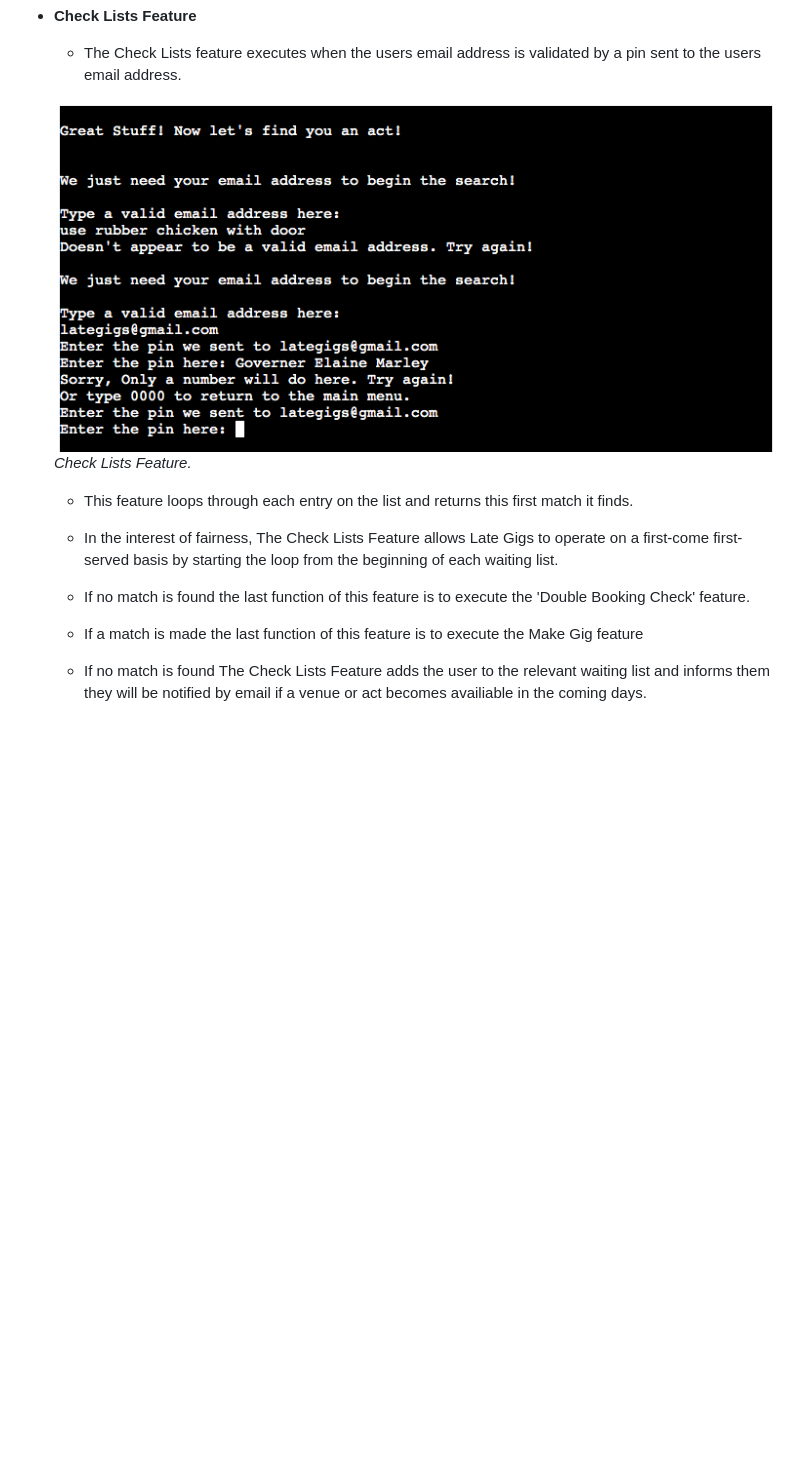
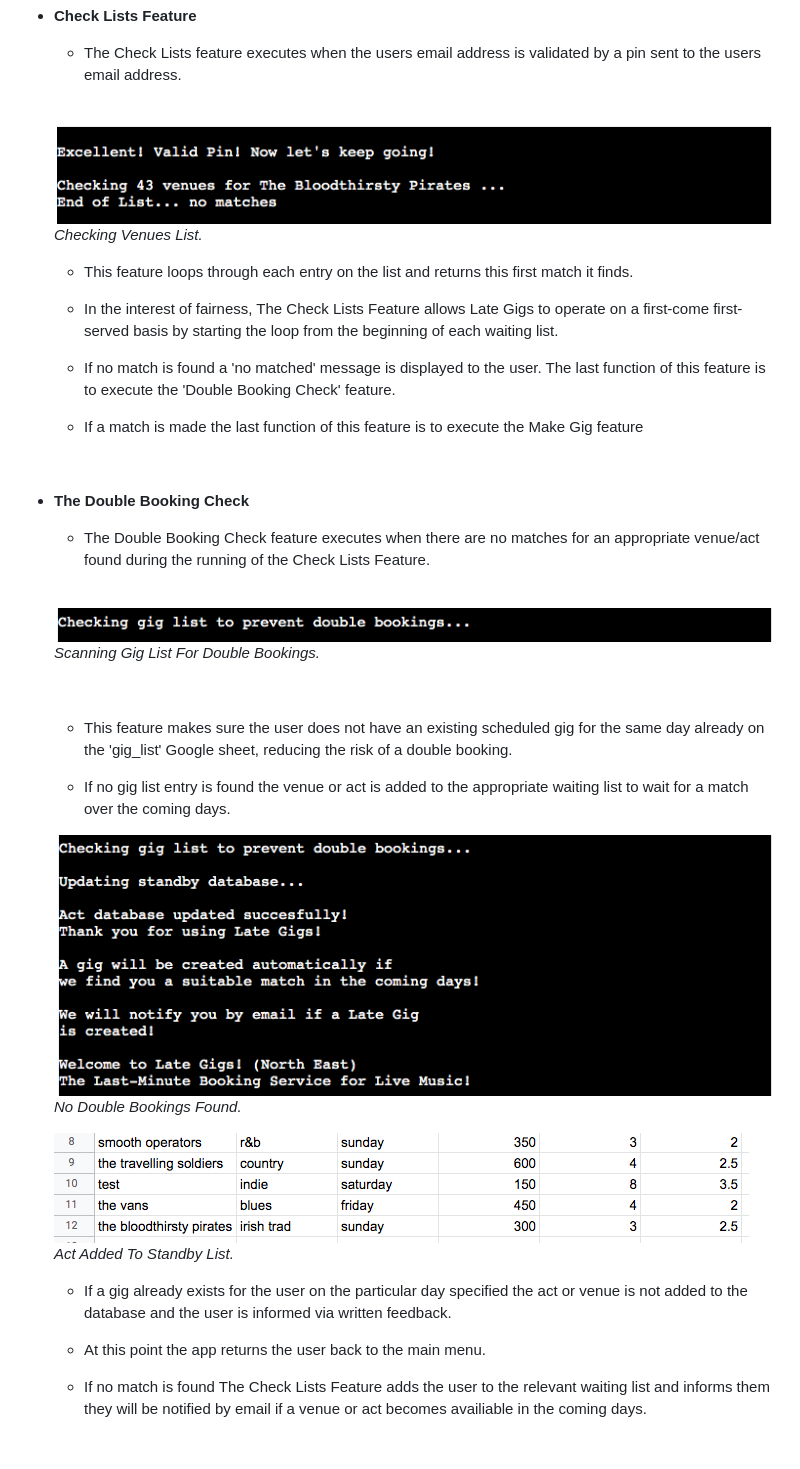
Before and after one commit to davidcalikes/Late-Gigs, a Markdown page: docs/README.md, the part around the change. Drawn GitHub-style; pictures changed too: docs/readme_images/feat_double_booking_check.png (added), docs/readme_images/feat_enter_standby.png (added), docs/readme_images/feat_no_double.png (added); blank space fills up the shorter version.

Commit message:
docs: Update features in README.md

```diff
--- a/docs/README.md
+++ b/docs/README.md
@@ -415,15 +415,45 @@ Below are some features the app currently has to offer and also some features wh
 
     * The Check Lists feature executes when the users email address is validated by a pin sent to the users email address.
 
-    <img src="./readme_images/feat_email_validation_screen.png"><br>_Check Lists Feature._
+    <br>
+
+    <img src="./readme_images/feat_check_lists.png"><br>_Checking Venues List._
 
     * This feature loops through each entry on the list and returns this first match it finds.
 
     * In the interest of fairness, The Check Lists Feature allows Late Gigs to operate on a first-come first-served basis by starting the loop from the beginning of each waiting list.
 
-    * If no match is found the last function of this feature is to execute the 'Double Booking Check' feature.
+    * If no match is found a 'no matched' message is displayed to the user. The last function of this feature is to execute the 'Double Booking Check' feature.
 
     * If a match is made the last function of this feature is to execute the Make Gig feature
+
+    <br>
+
+- __The Double Booking Check__
+
+    * The Double Booking Check feature executes when there are no matches for an appropriate venue/act found during the running of the Check Lists Feature.
+
+    <br>
+
+    <img src="./readme_images/feat_double_booking_check.png"><br>_Scanning Gig List For Double Bookings._
+
+    <br>
+
+    * This feature makes sure the user does not have an existing scheduled gig for the same day already on the 'gig_list' Google sheet, reducing the risk of a double booking.
+
+    * If no gig list entry is found the venue or act is added to the appropriate waiting list to wait for a match over the coming days.
+
+    <img src="./readme_images/feat_no_double.png"><br>_No Double Bookings Found._
+
+    <img src="./readme_images/feat_enter_standby.png"><br>_Act Added To Standby List._
+    <br>
+    * If a gig already exists for the user on the particular day specified the act or venue is not added to the database and the user is informed via written feedback.
+
+    * At this point the app returns the user back to the main menu.
+
+
+
+
 
 
 
```
